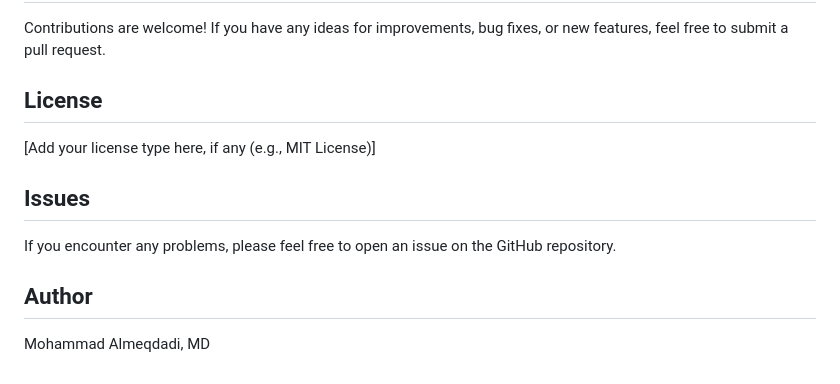
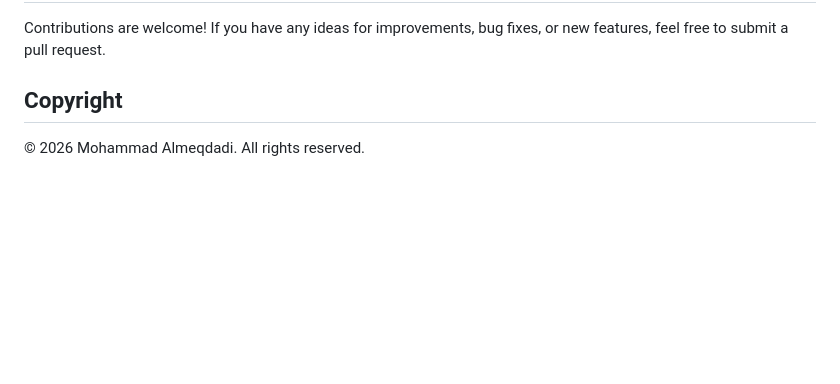
Before and after one commit to qaddodi/liverenzymebacktrack, a Markdown page: README.md, the part around the change. Rendered like a GitHub page; blank space fills up the shorter version.

Commit message:
Mark repository as All rights reserved
Co-Authored-By: Claude Sonnet 5.5 <noreply@anthropic.com>
Claude-Session: https://claude.ai/code/session_016gmgWFrNrjmXfyo2CUs2rg

```diff
--- a/README.md
+++ b/README.md
@@ -83,13 +83,6 @@ The program will produce an output table showing estimated enzyme values at thre
 
 Contributions are welcome! If you have any ideas for improvements, bug fixes, or new features, feel free to submit a pull request.
 
-## License
+## Copyright
 
-[Add your license type here, if any (e.g., MIT License)]
-
-## Issues
-
-If you encounter any problems, please feel free to open an issue on the GitHub repository.
-
-## Author
-Mohammad Almeqdadi, MD
+© 2026 Mohammad Almeqdadi. All rights reserved.
```
